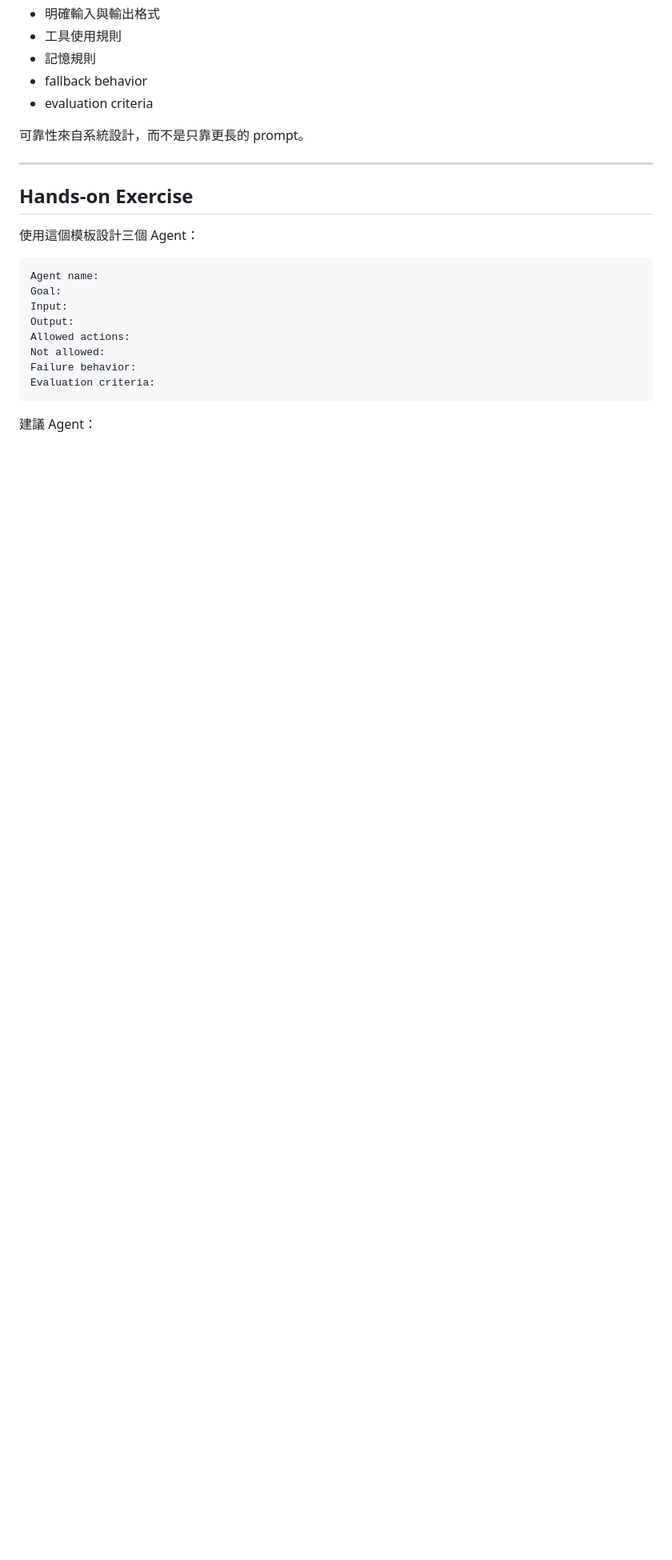
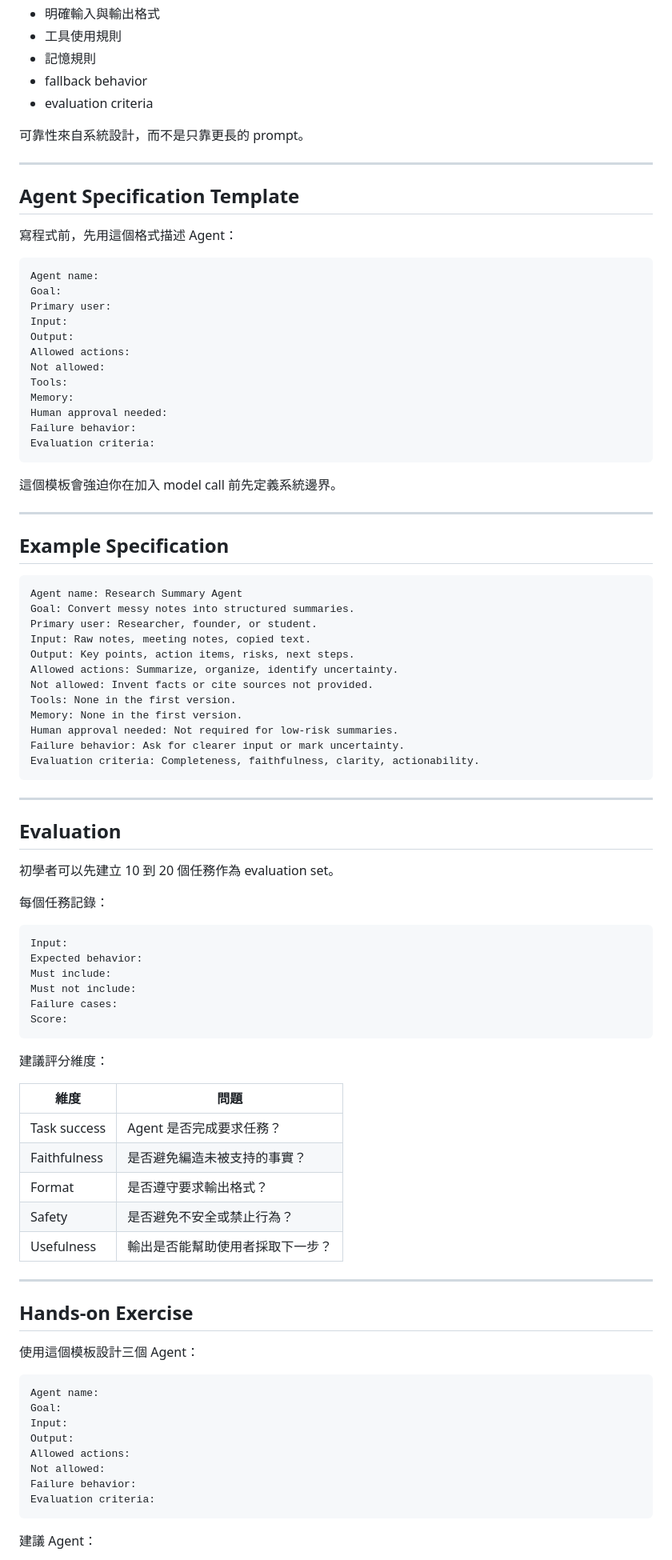
Before and after one commit to audi0417/agent-engineering-roadmap, a Markdown page: curriculum/00-agent-foundations_zh.md, the part around one of its changes. Shown at 80% size. GitHub-like rendering; blank space fills up the shorter version.

Commit message:
Deepen Chinese module 00 with evaluation and references

````diff
--- a/curriculum/00-agent-foundations_zh.md
+++ b/curriculum/00-agent-foundations_zh.md
@@ -158,6 +190,75 @@ flowchart TD
 
 ---
 
+## Agent Specification Template
+
+寫程式前，先用這個格式描述 Agent：
+
+```text
+Agent name:
+Goal:
+Primary user:
+Input:
+Output:
+Allowed actions:
+Not allowed:
+Tools:
+Memory:
+Human approval needed:
+Failure behavior:
+Evaluation criteria:
+```
+
+這個模板會強迫你在加入 model call 前先定義系統邊界。
+
+---
+
+## Example Specification
+
+```text
+Agent name: Research Summary Agent
+Goal: Convert messy notes into structured summaries.
+Primary user: Researcher, founder, or student.
+Input: Raw notes, meeting notes, copied text.
+Output: Key points, action items, risks, next steps.
+Allowed actions: Summarize, organize, identify uncertainty.
+Not allowed: Invent facts or cite sources not provided.
+Tools: None in the first version.
+Memory: None in the first version.
+Human approval needed: Not required for low-risk summaries.
+Failure behavior: Ask for clearer input or mark uncertainty.
+Evaluation criteria: Completeness, faithfulness, clarity, actionability.
+```
+
+---
+
+## Evaluation
+
+初學者可以先建立 10 到 20 個任務作為 evaluation set。
+
+每個任務記錄：
+
+```text
+Input:
+Expected behavior:
+Must include:
+Must not include:
+Failure cases:
+Score:
+```
+
+建議評分維度：
+
+| 維度 | 問題 |
+|---|---|
+| Task success | Agent 是否完成要求任務？ |
+| Faithfulness | 是否避免編造未被支持的事實？ |
+| Format | 是否遵守要求輸出格式？ |
+| Safety | 是否避免不安全或禁止行為？ |
+| Usefulness | 輸出是否能幫助使用者採取下一步？ |
+
+---
+
 ## Hands-on Exercise
 
 使用這個模板設計三個 Agent：
````
Also changed, not shown: other parts of curriculum/00-agent-foundations_zh.md (+45 -0 lines).
